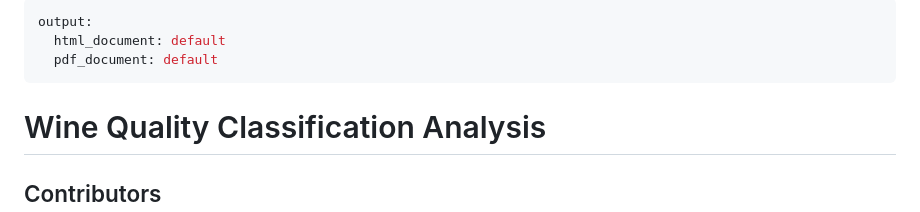
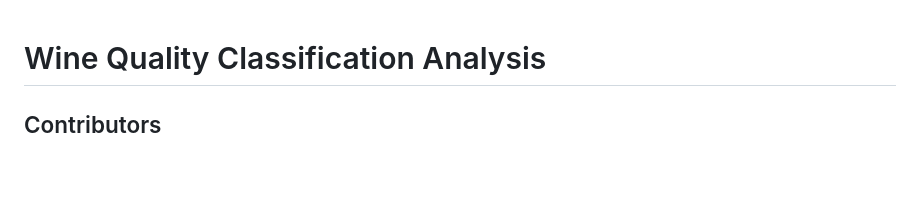
Before and after one commit to karanbayns/Wine-Quality-Classification, a Markdown page: README.md, the part around the change. Rendered like a GitHub page; blank space fills up the shorter version.

Commit message:
remove yaml header

```diff
--- a/README.md
+++ b/README.md
@@ -1,8 +1,3 @@
----
-output:
-  html_document: default
-  pdf_document: default
----
 # Wine Quality Classification Analysis
 ## Contributors
 Aidan Hew
```
